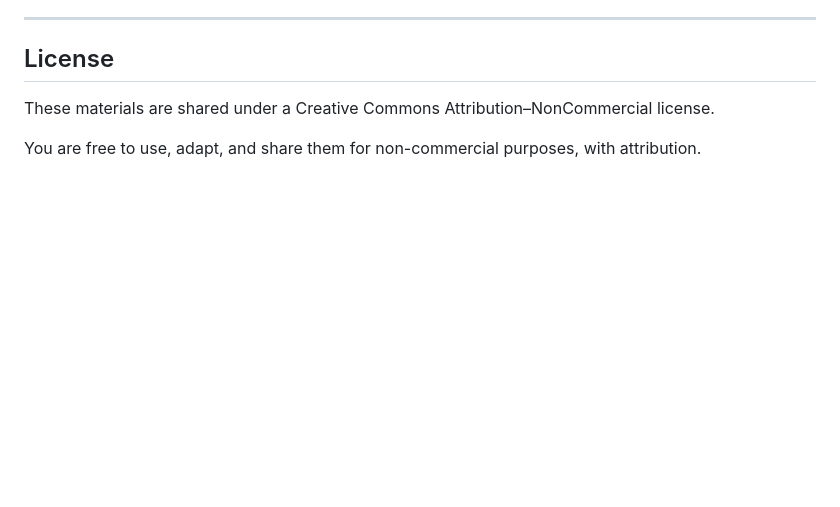
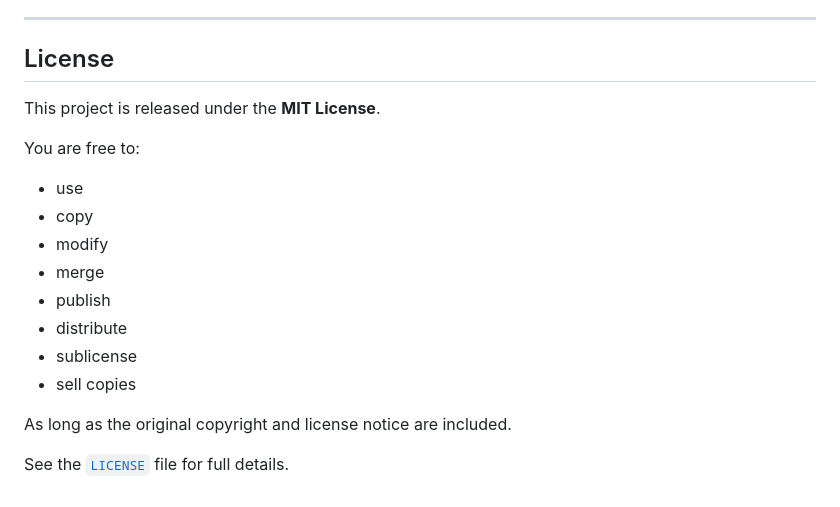
Before and after one commit to djedie/couple-communication-worksheets, a Markdown page: README.md, the part around the change. GitHub-like rendering; blank space fills up the shorter version.

```diff
--- a/README.md
+++ b/README.md
@@ -101,6 +101,18 @@ You can learn more here:
 
 ## License
 
-These materials are shared under a Creative Commons Attribution–NonCommercial license.
+This project is released under the **MIT License**.
 
-You are free to use, adapt, and share them for non-commercial purposes, with attribution.
+You are free to:
+- use
+- copy
+- modify
+- merge
+- publish
+- distribute
+- sublicense
+- sell copies
+
+As long as the original copyright and license notice are included.
+
+See the [`LICENSE`](./LICENSE) file for full details.
```
